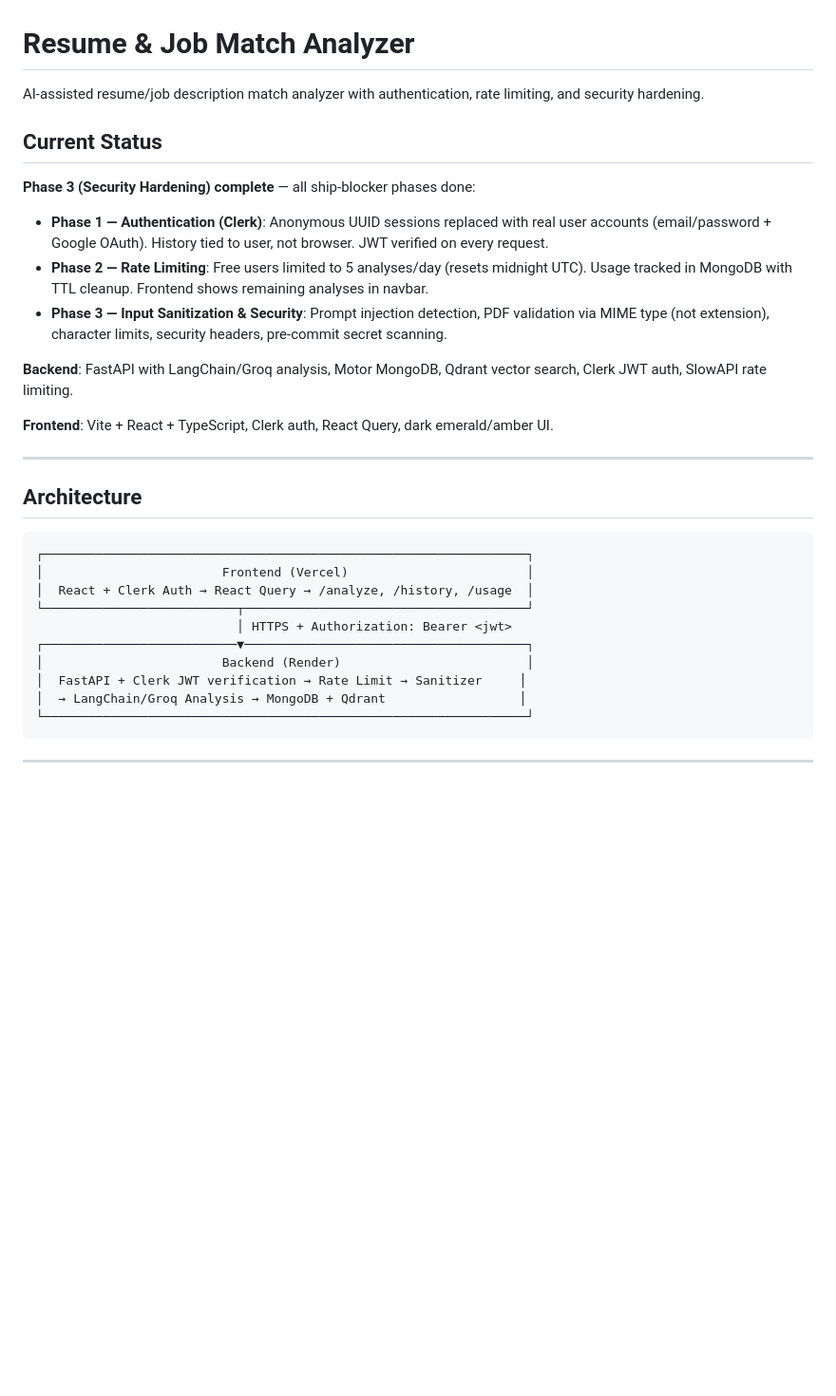
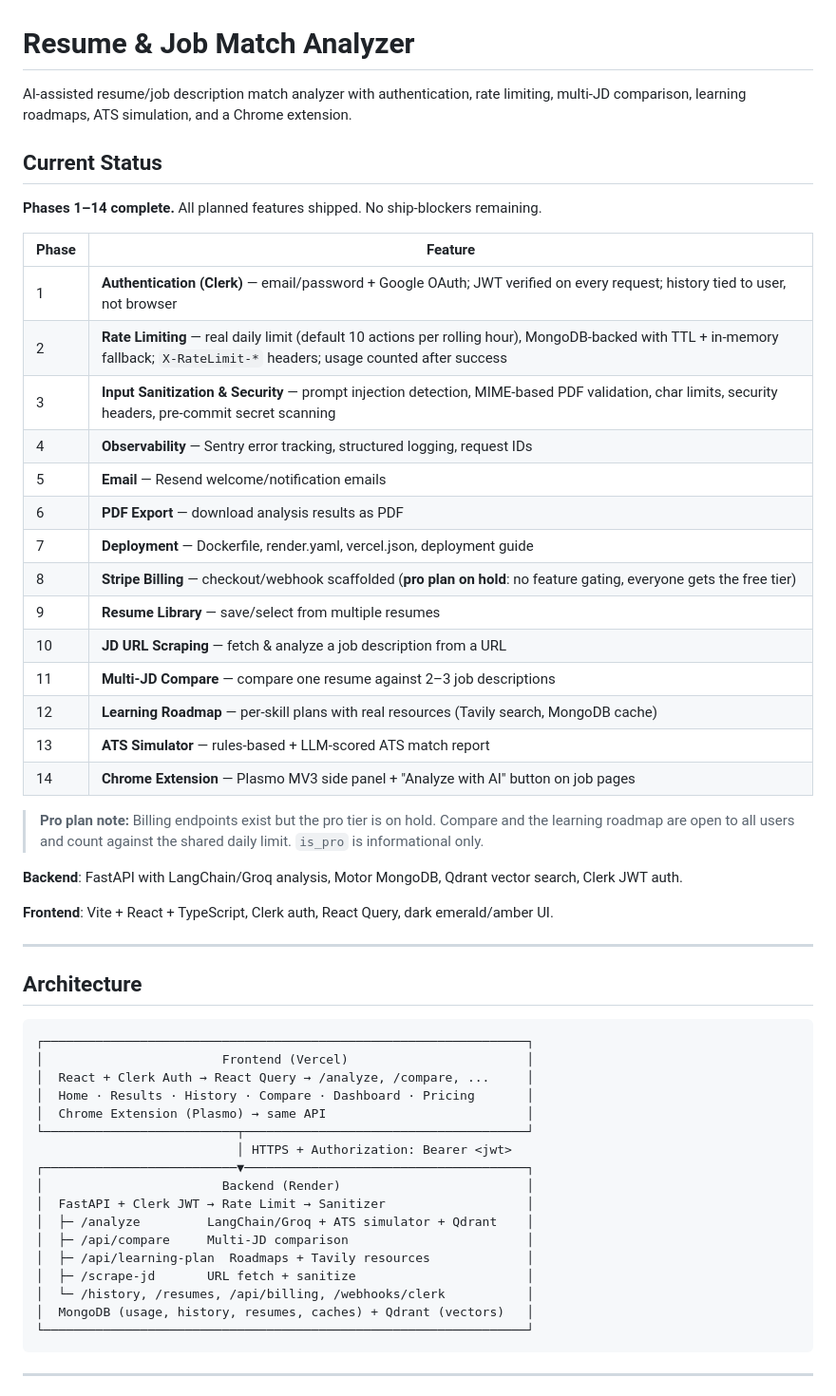
Before and after one commit to Manthanraut13/TalentSense.AI, a Markdown page: README.md, the part around the change printed below. Shown: that part at 95% size. Drawn GitHub-style; blank space fills up the shorter version.

````diff
--- a/README.md
+++ b/README.md
@@ -1,16 +1,31 @@
 # Resume & Job Match Analyzer
 
-AI-assisted resume/job description match analyzer with authentication, rate limiting, and security hardening.
+AI-assisted resume/job description match analyzer with authentication, rate limiting, multi-JD comparison, learning roadmaps, ATS simulation, and a Chrome extension.
 
 ## Current Status
 
-**Phase 3 (Security Hardening) complete** — all ship-blocker phases done:
+**Phases 1–14 complete.** All planned features shipped. No ship-blockers remaining.
 
-- **Phase 1 — Authentication (Clerk)**: Anonymous UUID sessions replaced with real user accounts (email/password + Google OAuth). History tied to user, not browser. JWT verified on every request.
-- **Phase 2 — Rate Limiting**: Free users limited to 5 analyses/day (resets midnight UTC). Usage tracked in MongoDB with TTL cleanup. Frontend shows remaining analyses in navbar.
-- **Phase 3 — Input Sanitization & Security**: Prompt injection detection, PDF validation via MIME type (not extension), character limits, security headers, pre-commit secret scanning.
+| Phase | Feature |
+|-------|---------|
+| 1 | **Authentication (Clerk)** — email/password + Google OAuth; JWT verified on every request; history tied to user, not browser |
+| 2 | **Rate Limiting** — real daily limit (default 10 actions per rolling hour), MongoDB-backed with TTL + in-memory fallback; `X-RateLimit-*` headers; usage counted after success |
+| 3 | **Input Sanitization & Security** — prompt injection detection, MIME-based PDF validation, char limits, security headers, pre-commit secret scanning |
+| 4 | **Observability** — Sentry error tracking, structured logging, request IDs |
+| 5 | **Email** — Resend welcome/notification emails |
+| 6 | **PDF Export** — download analysis results as PDF |
+| 7 | **Deployment** — Dockerfile, render.yaml, vercel.json, deployment guide |
+| 8 | **Stripe Billing** — checkout/webhook scaffolded (**pro plan on hold**: no feature gating, everyone gets the free tier) |
+| 9 | **Resume Library** — save/select from multiple resumes |
+| 10 | **JD URL Scraping** — fetch & analyze a job description from a URL |
+| 11 | **Multi-JD Compare** — compare one resume against 2–3 job descriptions |
+| 12 | **Learning Roadmap** — per-skill plans with real resources (Tavily search, MongoDB cache) |
+| 13 | **ATS Simulator** — rules-based + LLM-scored ATS match report |
+| 14 | **Chrome Extension** — Plasmo MV3 side panel + "Analyze with AI" button on job pages |
 
-**Backend**: FastAPI with LangChain/Groq analysis, Motor MongoDB, Qdrant vector search, Clerk JWT auth, SlowAPI rate limiting.
+> **Pro plan note:** Billing endpoints exist but the pro tier is on hold. Compare and the learning roadmap are open to all users and count against the shared daily limit. `is_pro` is informational only.
+
+**Backend**: FastAPI with LangChain/Groq analysis, Motor MongoDB, Qdrant vector search, Clerk JWT auth.
 
 **Frontend**: Vite + React + TypeScript, Clerk auth, React Query, dark emerald/amber UI.
 
@@ -21,13 +36,20 @@ AI-assisted resume/job description match analyzer with authentication, rate limi
 ```
 ┌─────────────────────────────────────────────────────────────────┐
 │                        Frontend (Vercel)                        │
-│  React + Clerk Auth → React Query → /analyze, /history, /usage  │
+│  React + Clerk Auth → React Query → /analyze, /compare, ...     │
+│  Home · Results · History · Compare · Dashboard · Pricing       │
+│  Chrome Extension (Plasmo) → same API                           │
 └──────────────────────────┬──────────────────────────────────────┘
                            │ HTTPS + Authorization: Bearer <jwt>
 ┌──────────────────────────▼──────────────────────────────────────┐
 │                        Backend (Render)                         │
-│  FastAPI + Clerk JWT verification → Rate Limit → Sanitizer     │
-│  → LangChain/Groq Analysis → MongoDB + Qdrant                  │
+│  FastAPI + Clerk JWT → Rate Limit → Sanitizer                   │
+│  ├─ /analyze         LangChain/Groq + ATS simulator + Qdrant    │
+│  ├─ /api/compare     Multi-JD comparison                        │
+│  ├─ /api/learning-plan  Roadmaps + Tavily resources             │
+│  ├─ /scrape-jd       URL fetch + sanitize                       │
+│  └─ /history, /resumes, /api/billing, /webhooks/clerk           │
+│  MongoDB (usage, history, resumes, caches) + Qdrant (vectors)   │
 └─────────────────────────────────────────────────────────────────┘
 ```
 
````
Also changed, not shown: other parts of README.md (+108 -87 lines).
